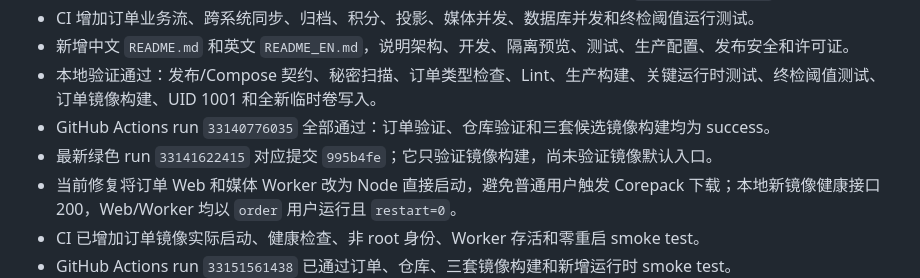
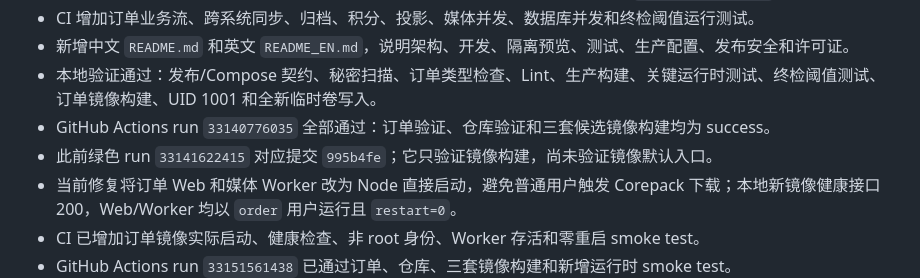
Before and after one commit to Puffrain/jiawang-order-system, a Markdown page: TASK_STATE.md, the part around the change. Drawn GitHub-style.

Commit message:
docs: clarify CI run chronology

```diff
--- a/TASK_STATE.md
+++ b/TASK_STATE.md
@@ -33,7 +33,7 @@
 - 新增中文 `README.md` 和英文 `README_EN.md`，说明架构、开发、隔离预览、测试、生产配置、发布安全和许可证。
 - 本地验证通过：发布/Compose 契约、秘密扫描、订单类型检查、Lint、生产构建、关键运行时测试、终检阈值测试、订单镜像构建、UID 1001 和全新临时卷写入。
 - GitHub Actions run `33140776035` 全部通过：订单验证、仓库验证和三套候选镜像构建均为 success。
-- 最新绿色 run `33141622415` 对应提交 `995b4fe`；它只验证镜像构建，尚未验证镜像默认入口。
+- 此前绿色 run `33141622415` 对应提交 `995b4fe`；它只验证镜像构建，尚未验证镜像默认入口。
 - 当前修复将订单 Web 和媒体 Worker 改为 Node 直接启动，避免普通用户触发 Corepack 下载；本地新镜像健康接口 200，Web/Worker 均以 `order` 用户运行且 `restart=0`。
 - CI 已增加订单镜像实际启动、健康检查、非 root 身份、Worker 存活和零重启 smoke test。
 - GitHub Actions run `33151561438` 已通过订单、仓库、三套镜像构建和新增运行时 smoke test。
```
